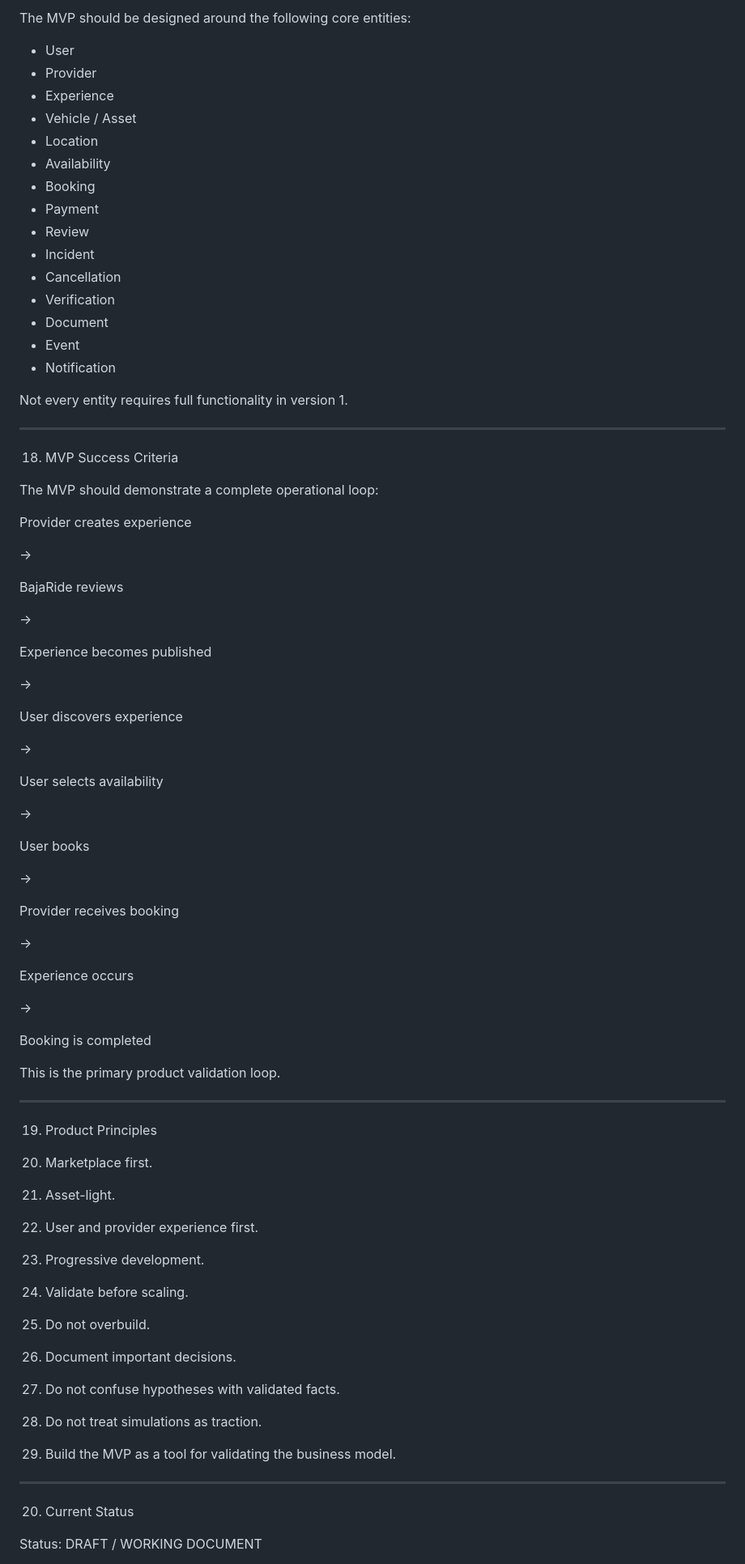
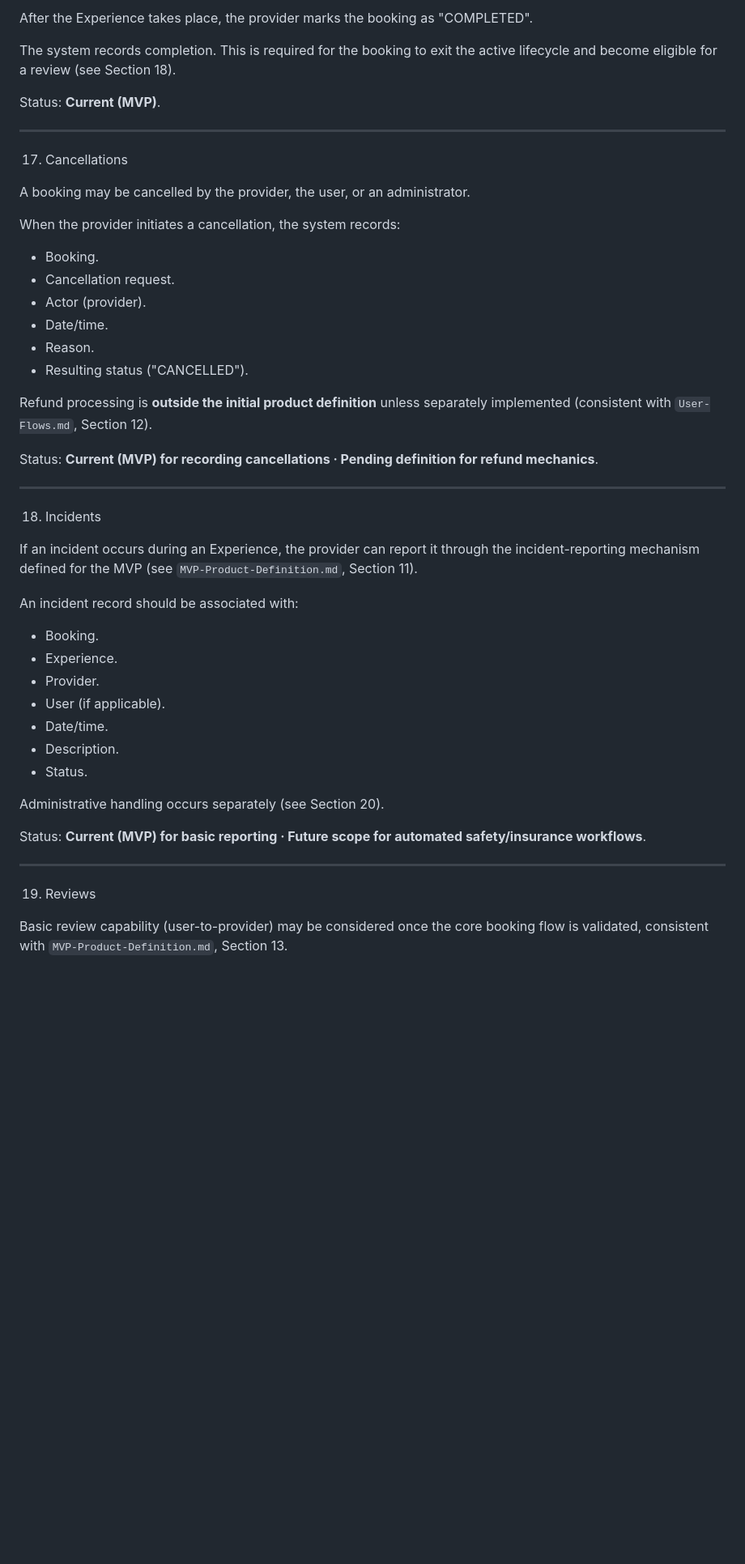
Before and after one commit to Rooster2909/BajaRide-Core, a Markdown page: 06-App/Provider-Flows.md, the part around one of its changes. Shown at 81% size. Rendered like a GitHub page; blank space fills up the shorter version.

```diff
--- a/06-App/Provider-Flows.md
+++ b/06-App/Provider-Flows.md
@@ -424,84 +221,52 @@ No external integration should be considered implemented until verified.
 
-The MVP should be designed around the following core entities:
+After the Experience takes place, the provider marks the booking as "COMPLETED".
 
-- User
-- Provider
-- Experience
-- Vehicle / Asset
-- Location
-- Availability
-- Booking
-- Payment
-- Review
-- Incident
-- Cancellation
-- Verification
-- Document
-- Event
-- Notification
+The system records completion. This is required for the booking to exit the active lifecycle and become eligible for a review (see Section 18).
 
-Not every entity requires full functionality in version 1.
+Status: **Current (MVP)**.
 
 ---
 
-18. MVP Success Criteria
+17. Cancellations
 
-The MVP should demonstrate a complete operational loop:
+A booking may be cancelled by the provider, the user, or an administrator.
 
-Provider creates experience
+When the provider initiates a cancellation, the system records:
 
-→
+- Booking.
+- Cancellation request.
+- Actor (provider).
+- Date/time.
+- Reason.
+- Resulting status ("CANCELLED").
 
-BajaRide reviews
+Refund processing is **outside the initial product definition** unless separately implemented (consistent with `User-Flows.md`, Section 12).
 
-→
-
-Experience becomes published
-
-→
-
-User discovers experience
-
-→
-
-User selects availability
-
-→
-
-User books
-
-→
-
-Provider receives booking
-
-→
-
-Experience occurs
-
-→
-
-Booking is completed
-
-This is the primary product validation loop.
+Status: **Current (MVP) for recording cancellations · Pending definition for refund mechanics**.
 
 ---
 
-19. Product Principles
+18. Incidents
 
-1. Marketplace first.
-2. Asset-light.
-3. User and provider experience first.
-4. Progressive development.
-5. Validate before scaling.
-6. Do not overbuild.
-7. Document important decisions.
-8. Do not confuse hypotheses with validated facts.
-9. Do not treat simulations as traction.
-10. Build the MVP as a tool for validating the business model.
+If an incident occurs during an Experience, the provider can report it through the incident-reporting mechanism defined for the MVP (see `MVP-Product-Definition.md`, Section 11).
+
+An incident record should be associated with:
+
+- Booking.
+- Experience.
+- Provider.
+- User (if applicable).
+- Date/time.
+- Description.
+- Status.
+
+Administrative handling occurs separately (see Section 20).
+
+Status: **Current (MVP) for basic reporting · Future scope for automated safety/insurance workflows**.
 
 ---
 
-20. Current Status
+19. Reviews
 
-Status: DRAFT / WORKING DOCUMENT
+Basic review capability (user-to-provider) may be considered once the core booking flow is validated, consistent with `MVP-Product-Definition.md`, Section 13.
 
```
Also changed, not shown: other parts of 06-App/Provider-Flows.md (+201 -327 lines).
